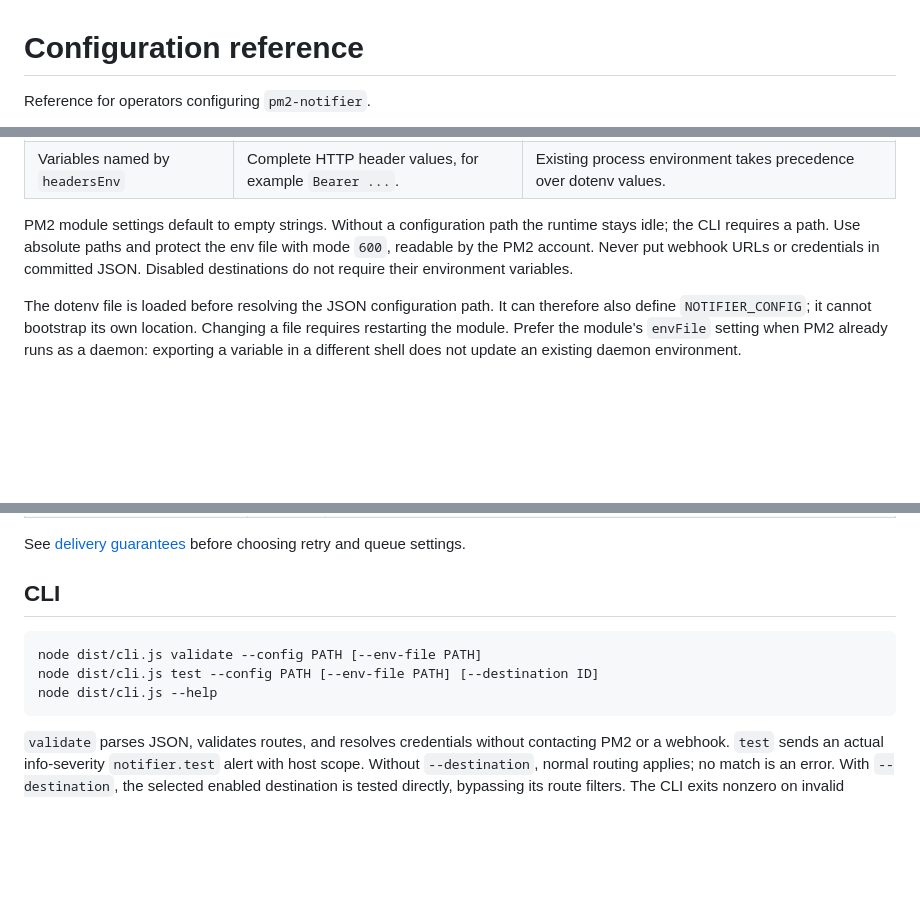
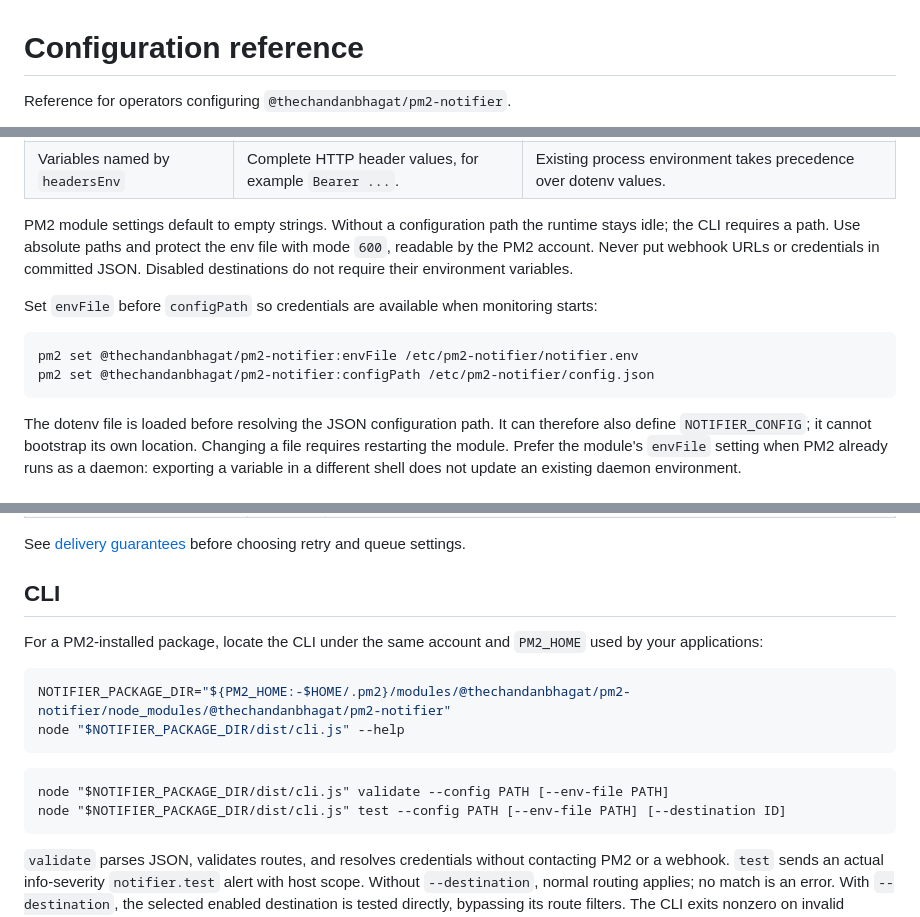
Before and after one commit to thechandanbhagat/pm2-notifier, a Markdown page: docs/configuration.md, 3 parts joined by grey strips. Rendered like a GitHub page; blank space fills up the shorter version.

````diff
--- a/docs/configuration.md
+++ b/docs/configuration.md
@@ -1,4 +1,4 @@
 # Configuration reference
 
-Reference for operators configuring `pm2-notifier`.
+Reference for operators configuring `@thechandanbhagat/pm2-notifier`.
 
@@ -16,6 +16,13 @@ Configuration is strict JSON, up to 1 MiB. Unknown object fields, duplicate dest
 | Variables named by `headersEnv` | Complete HTTP header values, for example `Bearer ...`. | Existing process environment takes precedence over dotenv values. |
 
 PM2 module settings default to empty strings. Without a configuration path the runtime stays idle; the CLI requires a path. Use absolute paths and protect the env file with mode `600`, readable by the PM2 account. Never put webhook URLs or credentials in committed JSON. Disabled destinations do not require their environment variables.
+
+Set `envFile` before `configPath` so credentials are available when monitoring starts:
+
+```bash
+pm2 set @thechandanbhagat/pm2-notifier:envFile /etc/pm2-notifier/notifier.env
+pm2 set @thechandanbhagat/pm2-notifier:configPath /etc/pm2-notifier/config.json
+```
 
 The dotenv file is loaded before resolving the JSON configuration path. It can therefore also define `NOTIFIER_CONFIG`; it cannot bootstrap its own location. Changing a file requires restarting the module. Prefer the module's `envFile` setting when PM2 already runs as a daemon: exporting a variable in a different shell does not update an existing daemon environment.
 
@@ -153,10 +160,16 @@ See [delivery guarantees](architecture.md#delivery-guarantees) before choosing r
 
 ## CLI
 
+For a PM2-installed package, locate the CLI under the same account and `PM2_HOME` used by your applications:
+
+```bash
+NOTIFIER_PACKAGE_DIR="${PM2_HOME:-$HOME/.pm2}/modules/@thechandanbhagat/pm2-notifier/node_modules/@thechandanbhagat/pm2-notifier"
+node "$NOTIFIER_PACKAGE_DIR/dist/cli.js" --help
+```
+
 ```text
-node dist/cli.js validate --config PATH [--env-file PATH]
-node dist/cli.js test --config PATH [--env-file PATH] [--destination ID]
-node dist/cli.js --help
+node "$NOTIFIER_PACKAGE_DIR/dist/cli.js" validate --config PATH [--env-file PATH]
+node "$NOTIFIER_PACKAGE_DIR/dist/cli.js" test --config PATH [--env-file PATH] [--destination ID]
 ```
 
 `validate` parses JSON, validates routes, and resolves credentials without contacting PM2 or a webhook. `test` sends an actual info-severity `notifier.test` alert with host scope. Without `--destination`, normal routing applies; no match is an error. With `--destination`, the selected enabled destination is tested directly, bypassing its route filters. The CLI exits nonzero on invalid configuration or failed delivery. A successful HTTP response confirms endpoint acceptance, not that a downstream workflow posted to a channel.
````
Also changed, not shown: other parts of docs/configuration.md (+1 -1 lines), README.md (+24 -20 lines), docs/operations.md (+21 -23 lines).
